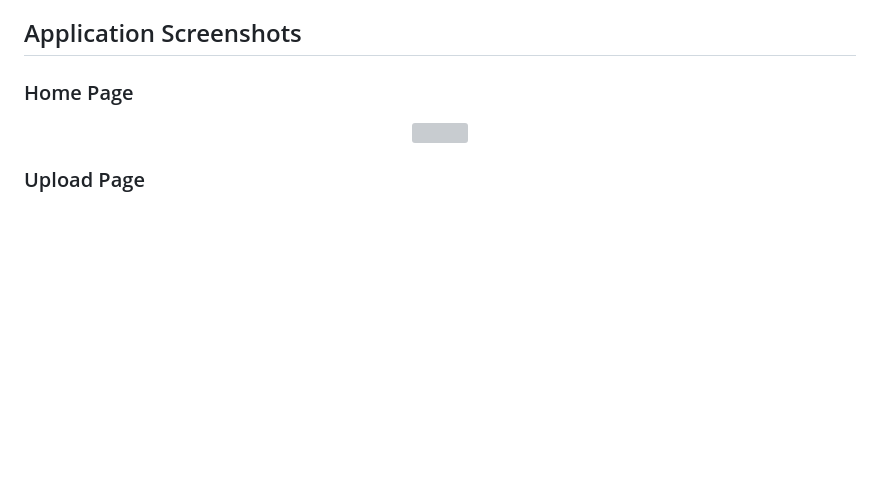
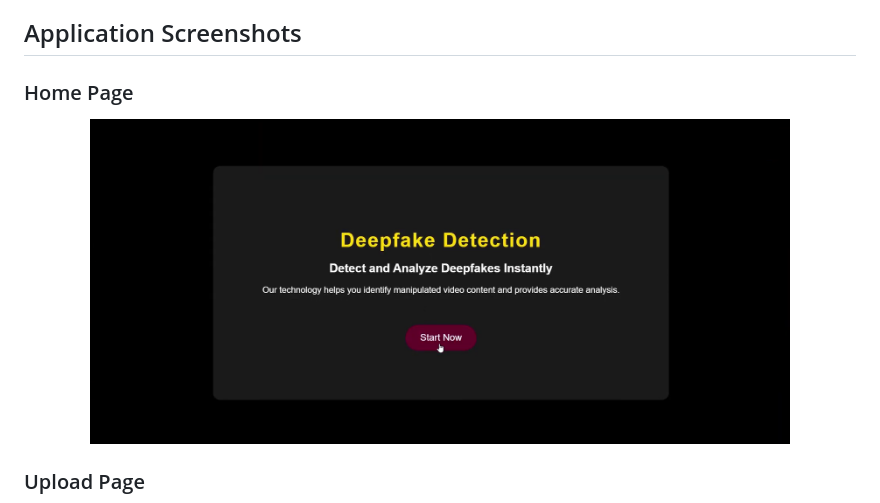
Before and after one commit to Meet333999/deepfake-cnn-detection, a Markdown page: README.md, the part around one of its changes. Rendered like a GitHub page; blank space fills up the shorter version; grey boxes are pictures that could not be loaded.

Commit message:
Fix image paths in application screenshots section
Updated image paths in README for consistency.

```diff
--- a/README.md
+++ b/README.md
@@ -161,7 +161,7 @@ The system analyzes uploaded media and outputs:
 
 ### Home Page
 <p align="center">
-  <img src="screenshots/homepage_cnn.png" width="700">
+  <img src="Screenshots/homepage_cnn.png" width="700">
 </p>
 
 ### Upload Page
```
Also changed, not shown: other parts of README.md (+1 -2 lines).
